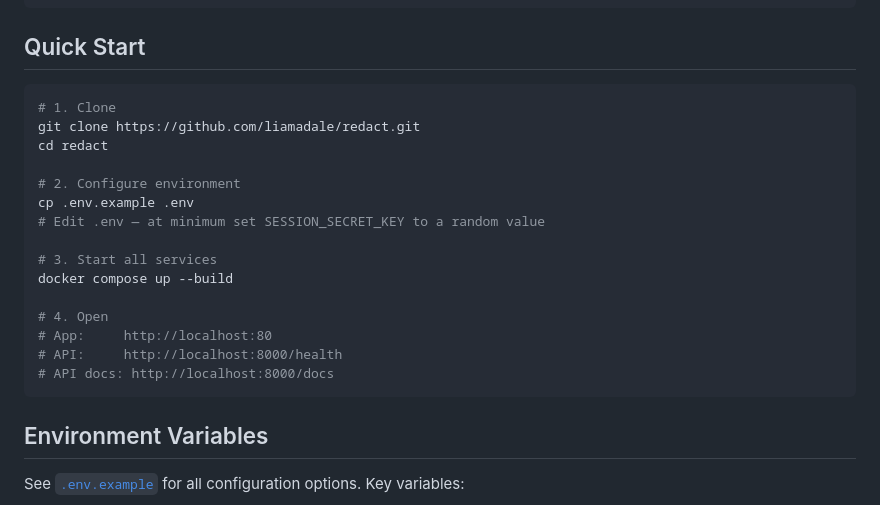
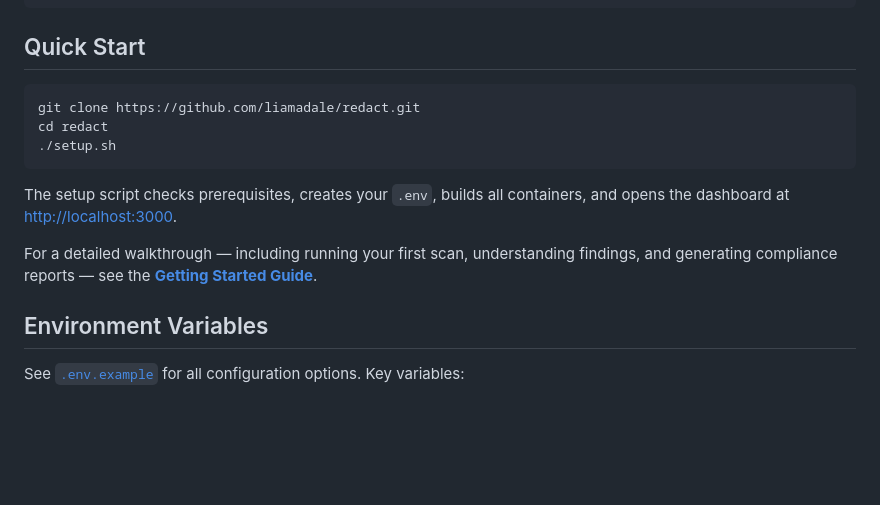
Before and after one commit to liamadale/redact, a Markdown page: README.md, the part around the change. Rendered like a GitHub page; blank space fills up the shorter version.

Commit message:
docs: add getting started guide and link from readme

````diff
--- a/README.md
+++ b/README.md
@@ -50,22 +50,14 @@ Browser → Nginx → FastAPI Backend → Celery Worker (TruffleHog) → Postgre
 ## Quick Start
 
 ```bash
-# 1. Clone
 git clone https://github.com/liamadale/redact.git
 cd redact
+./setup.sh
+```
 
-# 2. Configure environment
-cp .env.example .env
-# Edit .env — at minimum set SESSION_SECRET_KEY to a random value
+The setup script checks prerequisites, creates your `.env`, builds all containers, and opens the dashboard at [http://localhost:3000](http://localhost:3000).
 
-# 3. Start all services
-docker compose up --build
-
-# 4. Open
-# App:     http://localhost:80
-# API:     http://localhost:8000/health
-# API docs: http://localhost:8000/docs
-```
+For a detailed walkthrough — including running your first scan, understanding findings, and generating compliance reports — see the **[Getting Started Guide](docs/getting-started.md)**.
 
 ## Environment Variables
 
````
Also changed, not shown: docs/getting-started.md (added, +226 -0 lines).
